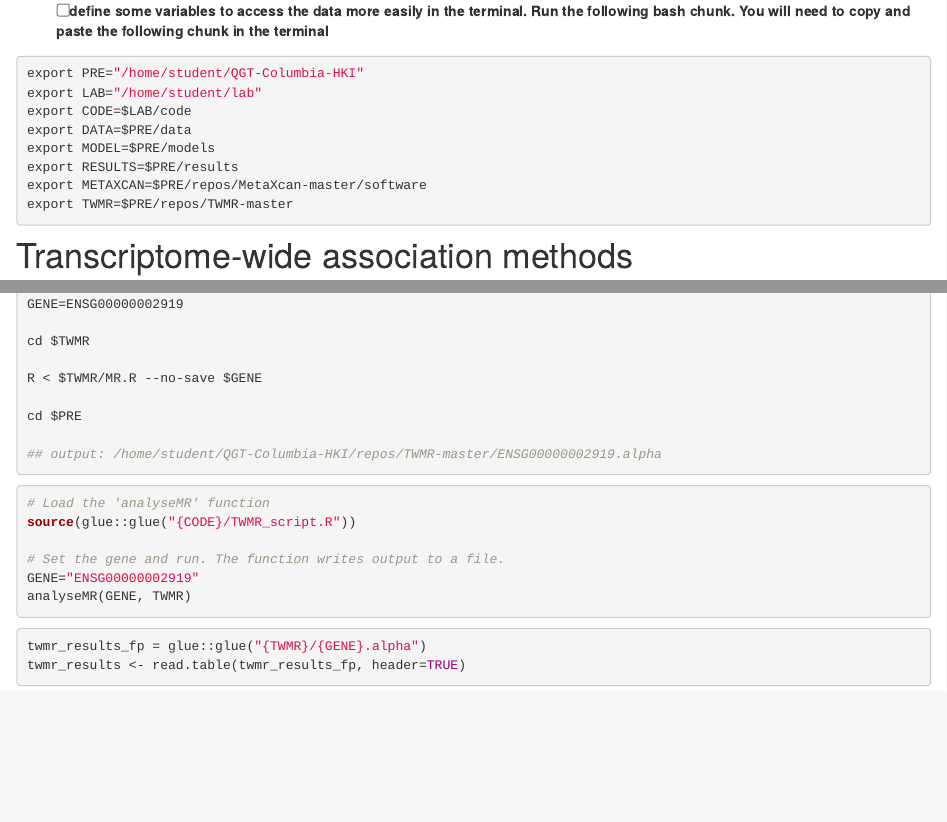
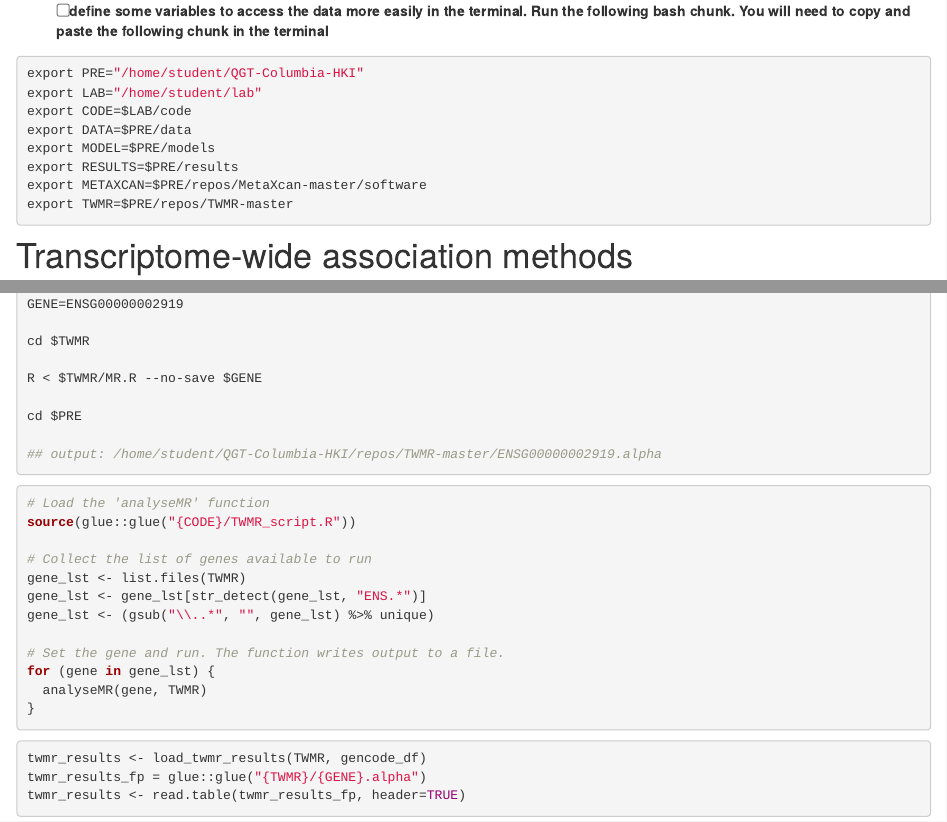
Before and after one commit to hakyimlab/QGT-Columbia-HKI-repo, an R Markdown document (analysis/analysis_plan.Rmd): the page in a window 1100 px wide, from 2120 px down, and a second part further down, joined at a grey line. Rendered offline with R 4.5, knitr and Pandoc, with nearby package versions; drawn as R Markdown's standard HTML page in place of the format the file asks for.

Commit message:
Scripted running all of TWMR genes in R

````diff
--- a/analysis/analysis_plan.Rmd
+++ b/analysis/analysis_plan.Rmd
@@ -444,14 +444,22 @@ cd $PRE
 # Load the 'analyseMR' function
 source(glue::glue("{CODE}/TWMR_script.R"))
 
+# Collect the list of genes available to run
+gene_lst <- list.files(TWMR)
+gene_lst <- gene_lst[str_detect(gene_lst, "ENS.*")]
+gene_lst <- (gsub("\\..*", "", gene_lst) %>% unique)
+
 # Set the gene and run. The function writes output to a file.
-GENE="ENSG00000002919"
-analyseMR(GENE, TWMR)
+for (gene in gene_lst) {
+  analyseMR(gene, TWMR)
+}
 
 
 ```
 
 ```{r analyze TWMR results, eval=FALSE}
+
+twmr_results <- load_twmr_results(TWMR, gencode_df)
 twmr_results_fp = glue::glue("{TWMR}/{GENE}.alpha")
 twmr_results <- read.table(twmr_results_fp, header=TRUE)
 
--- a/code/load_data_functions.R
+++ b/code/load_data_functions.R
@@ -89,3 +89,20 @@ load_spredixcan_association <- function(fp, gencode_df){
 
   return(df)
 }
+
+load_twmr_results <- function(dir, gencode_df){
+  twmr_df <- data.frame(gene=character(),
+                        alpha=numeric(),
+                        P=numeric(),
+                        Nsnps=numeric(),
+                        Ngene=numeric())
+  gene_lst <- list.files(dir)
+  gene_lst <- gene_lst[str_detect(gene_lst, "\\.alpha")]
+  for (file in gene_lst) {
+    df_i <- read.table(file.path(dir, file), header=TRUE)
+    twmr_df <- rbind(twmr_df, df_i)
+  }
+
+  twmr_df <- left_join(twmr_df, gencode_df, by=c('gene'='gene_id'))
+  return(twmr_df)
+}
````
